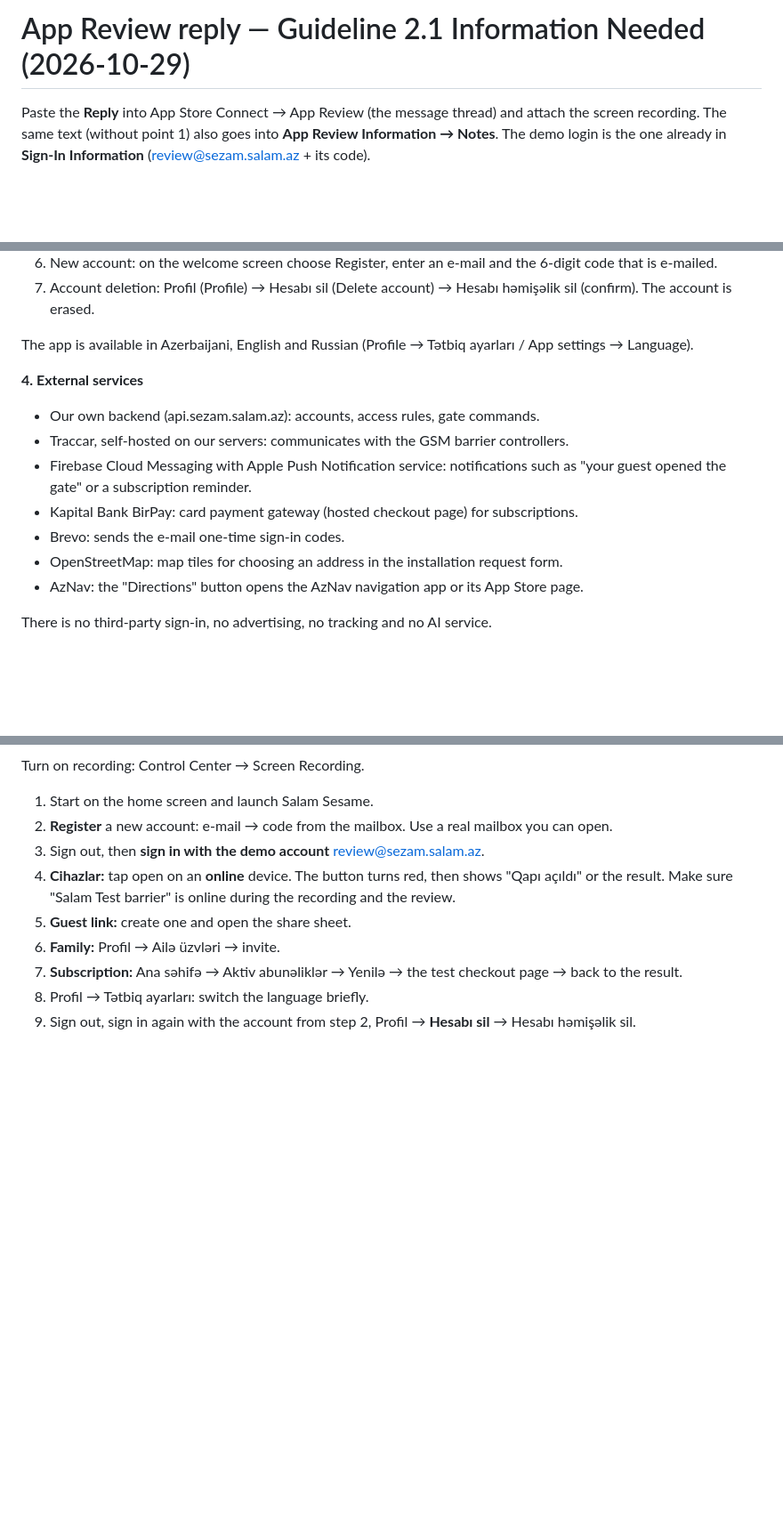
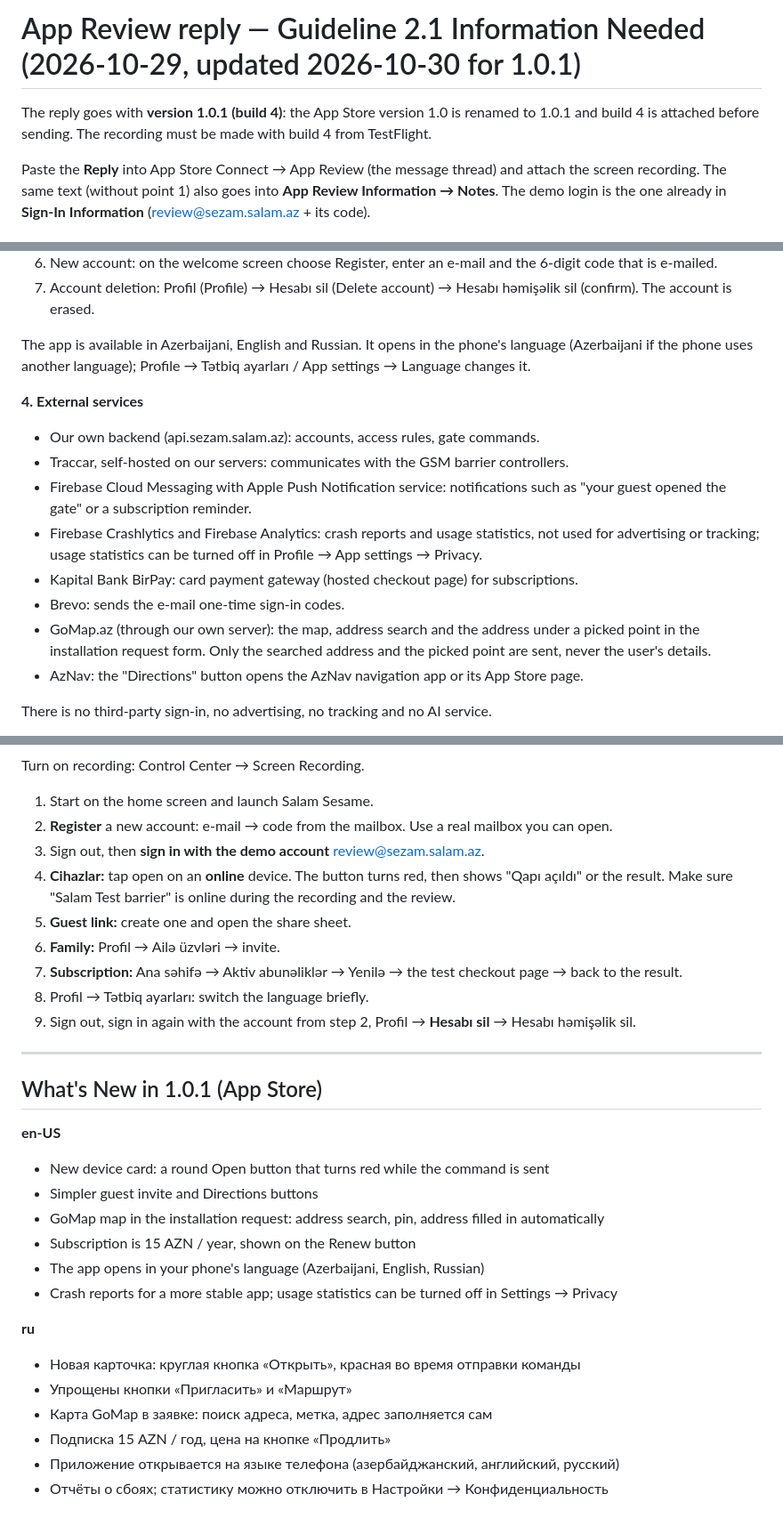
Before and after one commit to Gurban-Alakbarov/salam-heyetimiz, a Markdown page: docs/ios/APP_REVIEW_REPLY_2026-10-29.md, 3 parts joined by grey strips. Shown at 89% size. GitHub-like rendering; blank space fills up the shorter version.

Commit message:
docs(ios): App Review reply and What's New for 1.0.1
Co-Authored-By: Claude Opus 5.5 <noreply@anthropic.com>

```diff
--- a/docs/ios/APP_REVIEW_REPLY_2026-10-29.md
+++ b/docs/ios/APP_REVIEW_REPLY_2026-10-29.md
@@ -1,4 +1,7 @@
-# App Review reply — Guideline 2.1 Information Needed (2026-10-29)
+# App Review reply — Guideline 2.1 Information Needed (2026-10-29, updated 2026-10-30 for 1.0.1)
+
+The reply goes with **version 1.0.1 (build 4)**: the App Store version 1.0 is renamed to 1.0.1 and build 4 is
+attached before sending. The recording must be made with build 4 from TestFlight.
 
 Paste the **Reply** into App Store Connect → App Review (the message thread) and attach the screen recording.
 The same text (without point 1) also goes into **App Review Information → Notes**.
@@ -44,16 +47,20 @@ managers in Azerbaijan.
 7. Account deletion: Profil (Profile) → Hesabı sil (Delete account) → Hesabı həmişəlik sil (confirm). The account is
    erased.
 
-The app is available in Azerbaijani, English and Russian (Profile → Tətbiq ayarları / App settings → Language).
+The app is available in Azerbaijani, English and Russian. It opens in the phone's language (Azerbaijani if the
+phone uses another language); Profile → Tətbiq ayarları / App settings → Language changes it.
 
 **4. External services**
 - Our own backend (api.sezam.salam.az): accounts, access rules, gate commands.
 - Traccar, self-hosted on our servers: communicates with the GSM barrier controllers.
 - Firebase Cloud Messaging with Apple Push Notification service: notifications such as "your guest opened the gate"
   or a subscription reminder.
+- Firebase Crashlytics and Firebase Analytics: crash reports and usage statistics, not used for advertising or
+  tracking; usage statistics can be turned off in Profile → App settings → Privacy.
 - Kapital Bank BirPay: card payment gateway (hosted checkout page) for subscriptions.
 - Brevo: sends the e-mail one-time sign-in codes.
-- OpenStreetMap: map tiles for choosing an address in the installation request form.
+- GoMap.az (through our own server): the map, address search and the address under a picked point in the
+  installation request form. Only the searched address and the picked point are sent, never the user's details.
 - AzNav: the "Directions" button opens the AzNav navigation app or its App Store page.
 
 There is no third-party sign-in, no advertising, no tracking and no AI service.
@@ -93,3 +100,24 @@ Turn on recording: Control Center → Screen Recording.
 7. **Subscription:** Ana səhifə → Aktiv abunəliklər → Yenilə → the test checkout page → back to the result.
 8. Profil → Tətbiq ayarları: switch the language briefly.
 9. Sign out, sign in again with the account from step 2, Profil → **Hesabı sil** → Hesabı həmişəlik sil.
+
+
+---
+
+## What's New in 1.0.1 (App Store)
+
+**en-US**
+- New device card: a round Open button that turns red while the command is sent
+- Simpler guest invite and Directions buttons
+- GoMap map in the installation request: address search, pin, address filled in automatically
+- Subscription is 15 AZN / year, shown on the Renew button
+- The app opens in your phone's language (Azerbaijani, English, Russian)
+- Crash reports for a more stable app; usage statistics can be turned off in Settings → Privacy
+
+**ru**
+- Новая карточка: круглая кнопка «Открыть», красная во время отправки команды
+- Упрощены кнопки «Пригласить» и «Маршрут»
+- Карта GoMap в заявке: поиск адреса, метка, адрес заполняется сам
+- Подписка 15 AZN / год, цена на кнопке «Продлить»
+- Приложение открывается на языке телефона (азербайджанский, английский, русский)
+- Отчёты о сбоях; статистику можно отключить в Настройки → Конфиденциальность
```
